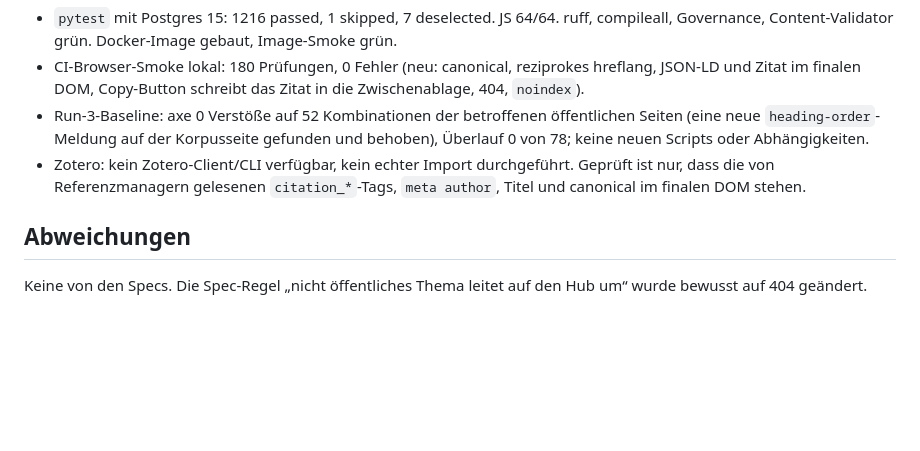
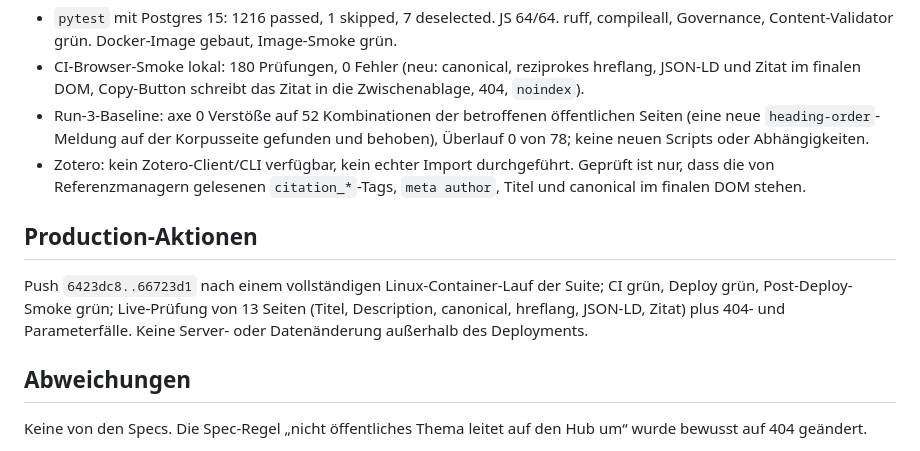
Before and after one commit to FTacke/promat-webapp, a Markdown page: docs/agent-runs/2026-10-06_publication-metadata-run4.md, the part around the change. Drawn GitHub-style; blank space fills up the shorter version.

```diff
--- a/docs/agent-runs/2026-10-06_publication-metadata-run4.md
+++ b/docs/agent-runs/2026-10-06_publication-metadata-run4.md
@@ -39,6 +39,10 @@ Neu: `content/publication/resources.yaml`, `app/src/app/publication.py`, `templa
 - Run-3-Baseline: axe 0 Verstöße auf 52 Kombinationen der betroffenen öffentlichen Seiten (eine neue `heading-order`-Meldung auf der Korpusseite gefunden und behoben), Überlauf 0 von 78; keine neuen Scripts oder Abhängigkeiten.
 - Zotero: kein Zotero-Client/CLI verfügbar, kein echter Import durchgeführt. Geprüft ist nur, dass die von Referenzmanagern gelesenen `citation_*`-Tags, `meta author`, Titel und canonical im finalen DOM stehen.
 
+## Production-Aktionen
+
+Push `6423dc8..66723d1` nach einem vollständigen Linux-Container-Lauf der Suite; CI grün, Deploy grün, Post-Deploy-Smoke grün; Live-Prüfung von 13 Seiten (Titel, Description, canonical, hreflang, JSON-LD, Zitat) plus 404- und Parameterfälle. Keine Server- oder Datenänderung außerhalb des Deployments.
+
 ## Abweichungen
 
 Keine von den Specs. Die Spec-Regel „nicht öffentliches Thema leitet auf den Hub um“ wurde bewusst auf 404 geändert.
```
Also changed, not shown: docs/reports/2026-10-06_publication-metadata-run4.md (+17 -14 lines).
